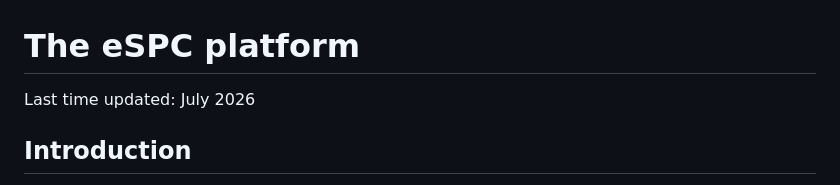
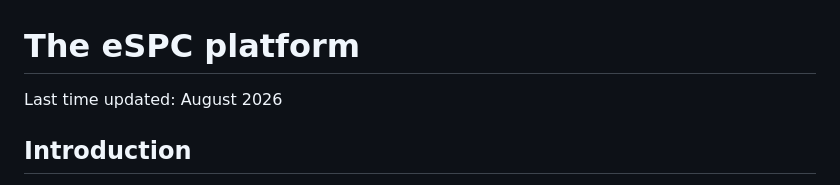
Before and after one commit to SPC-Facility-EMBL-Hamburg/eSPC_biophysics_platform, a Markdown page: README.md, the part around the change. GitHub-like rendering.

Commit message:
change README last update date

```diff
--- a/README.md
+++ b/README.md
@@ -1,6 +1,6 @@
 # The eSPC platform
 
-Last time updated: July 2026
+Last time updated: August 2026
 
 ## Introduction
 
```
